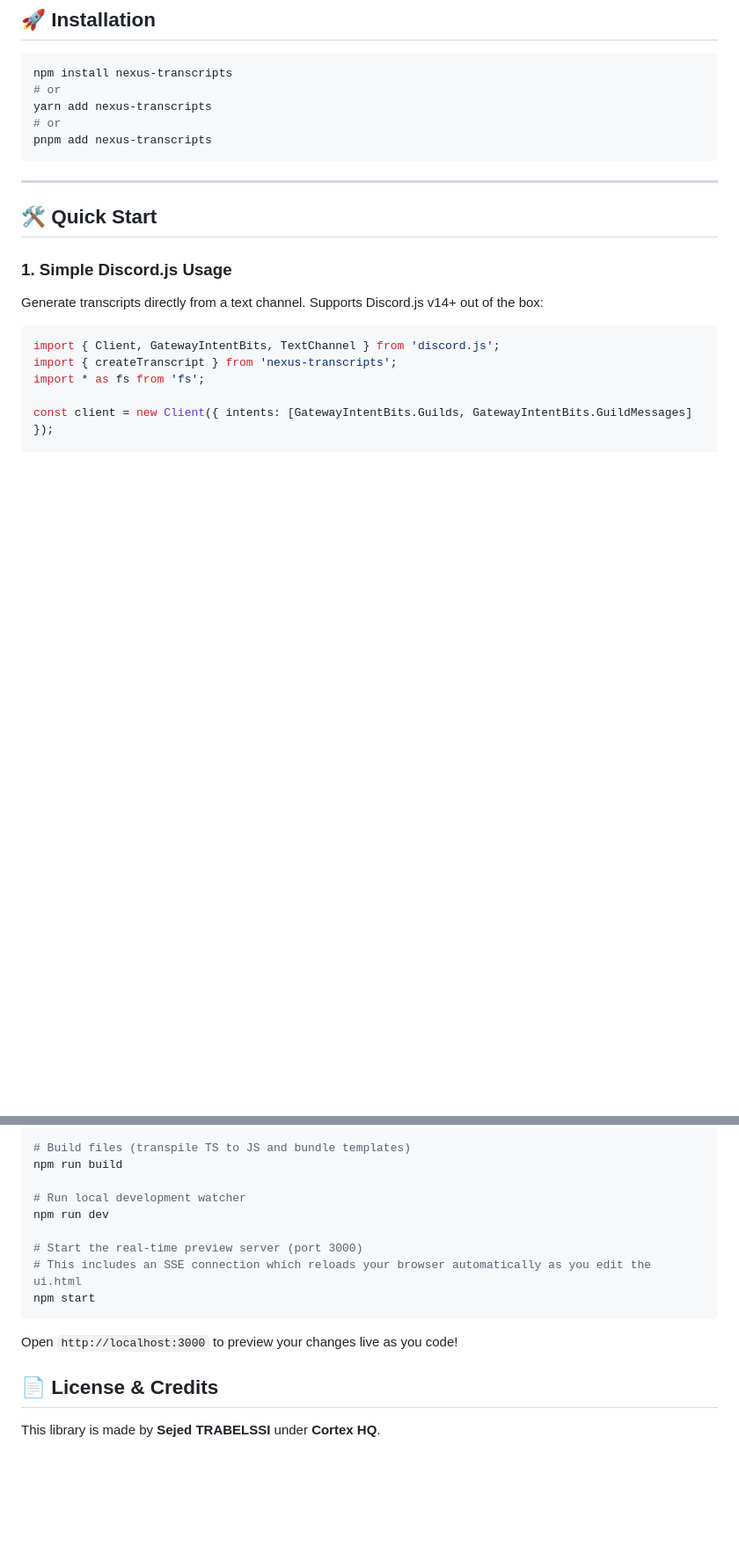
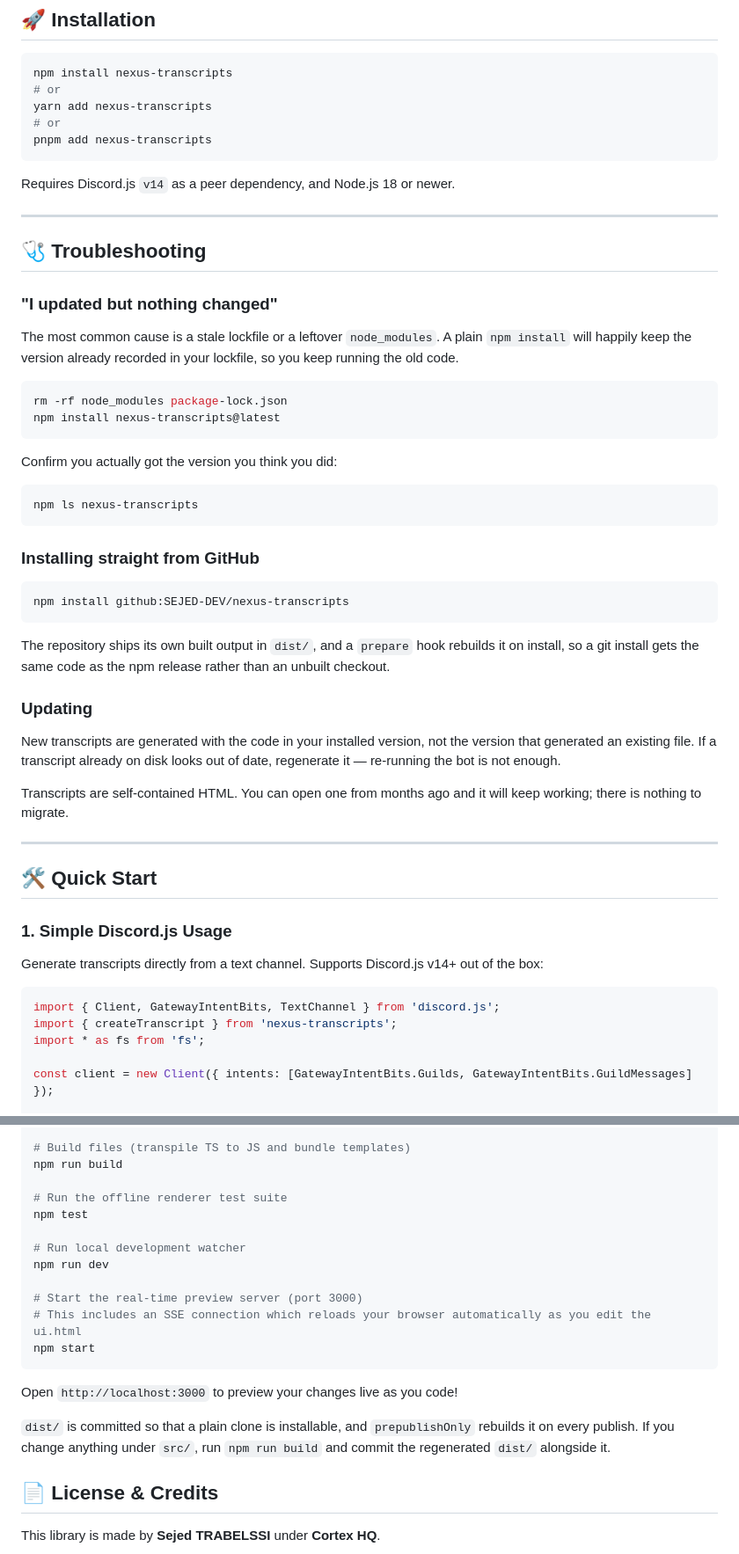
Before and after one commit to SEJED-DEV/nexus-transcripts, a Markdown page: README.md, 2 parts joined by grey strips. Shown at 88% size. Drawn GitHub-style; blank space fills up the shorter version.

Commit message:
README: document 1.1.0, troubleshooting and install requirements
Add a Troubleshooting section covering the most common support
report: a user updating the package and seeing no change. A stale
node_modules or lockfile makes npm keep the old code, so document
clearing both and verifying with npm ls.

Also document installing from GitHub, note that existing transcripts
are self-contained and need no migration, and state the Node 18 +
discord.js v14 peer dependency requirement.

Add a "What's new in 1.1.0" section summarising the V2 component,
chronological ordering, Lottie, mention and auto-scroll work, so
people upgrading from 1.0.x can see what changed and why their
transcripts will look different.

In Build & Development, mention that dist/ is committed and must be
rebuilt and committed alongside src changes, and add the missing
`npm test` command.

Co-Authored-By: opencode <opencode@localhost>

````diff
--- a/README.md
+++ b/README.md
@@ -68,6 +68,41 @@ yarn add nexus-transcripts
 # or
 pnpm add nexus-transcripts
 ```
+
+Requires Discord.js `v14` as a peer dependency, and Node.js 18 or newer.
+
+---
+
+## 🩺 Troubleshooting
+
+### "I updated but nothing changed"
+
+The most common cause is a stale lockfile or a leftover `node_modules`. A plain `npm install` will happily keep the version already recorded in your lockfile, so you keep running the old code.
+
+```bash
+rm -rf node_modules package-lock.json
+npm install nexus-transcripts@latest
+```
+
+Confirm you actually got the version you think you did:
+
+```bash
+npm ls nexus-transcripts
+```
+
+### Installing straight from GitHub
+
+```bash
+npm install github:SEJED-DEV/nexus-transcripts
+```
+
+The repository ships its own built output in `dist/`, and a `prepare` hook rebuilds it on install, so a git install gets the same code as the npm release rather than an unbuilt checkout.
+
+### Updating
+
+New transcripts are generated with the code in your installed version, not the version that generated an existing file. If a transcript already on disk looks out of date, regenerate it — re-running the bot is not enough.
+
+Transcripts are self-contained HTML. You can open one from months ago and it will keep working; there is nothing to migrate.
 
 ---
 
@@ -231,6 +284,9 @@ npm install
 # Build files (transpile TS to JS and bundle templates)
 npm run build
 
+# Run the offline renderer test suite
+npm test
+
 # Run local development watcher
 npm run dev
 
@@ -241,6 +297,8 @@ npm start
 
 Open `http://localhost:3000` to preview your changes live as you code!
 
+`dist/` is committed so that a plain clone is installable, and `prepublishOnly` rebuilds it on every publish. If you change anything under `src/`, run `npm run build` and commit the regenerated `dist/` alongside it.
+
 ## 📄 License & Credits
 
 This library is made by **Sejed TRABELSSI** under **Cortex HQ**.
````
Also changed, not shown: other parts of README.md (+18 -0 lines).
